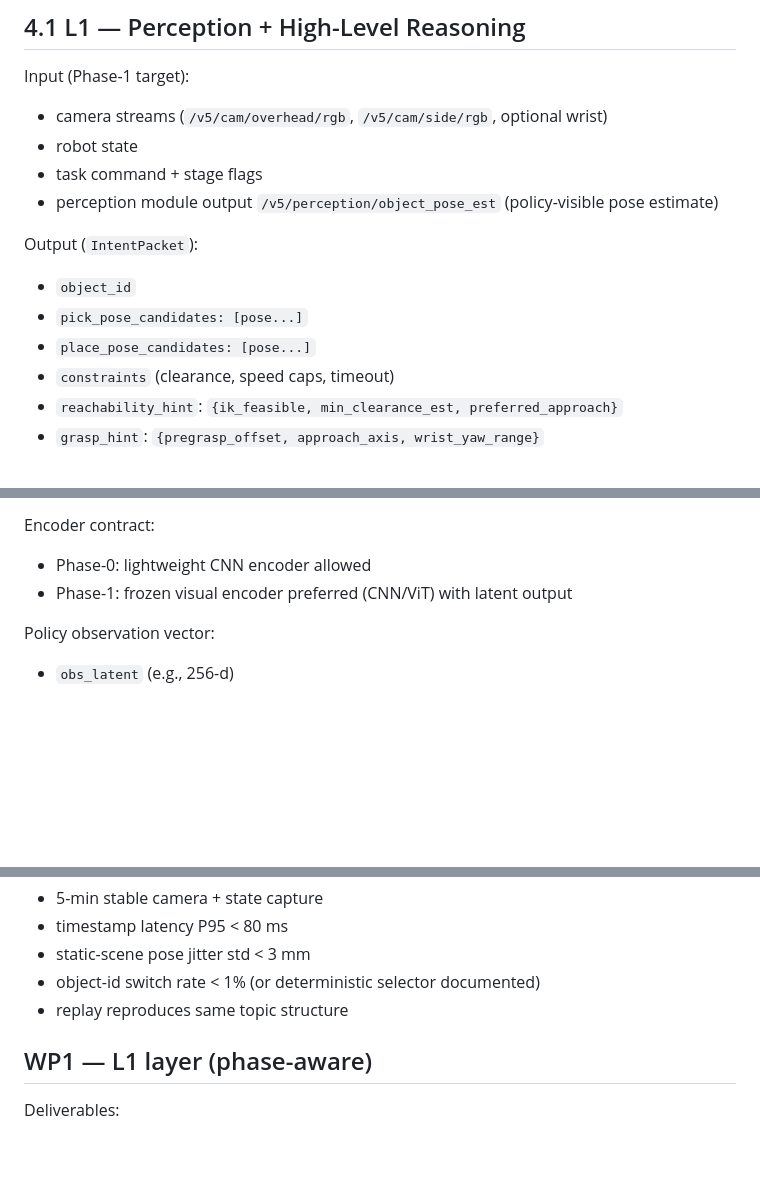
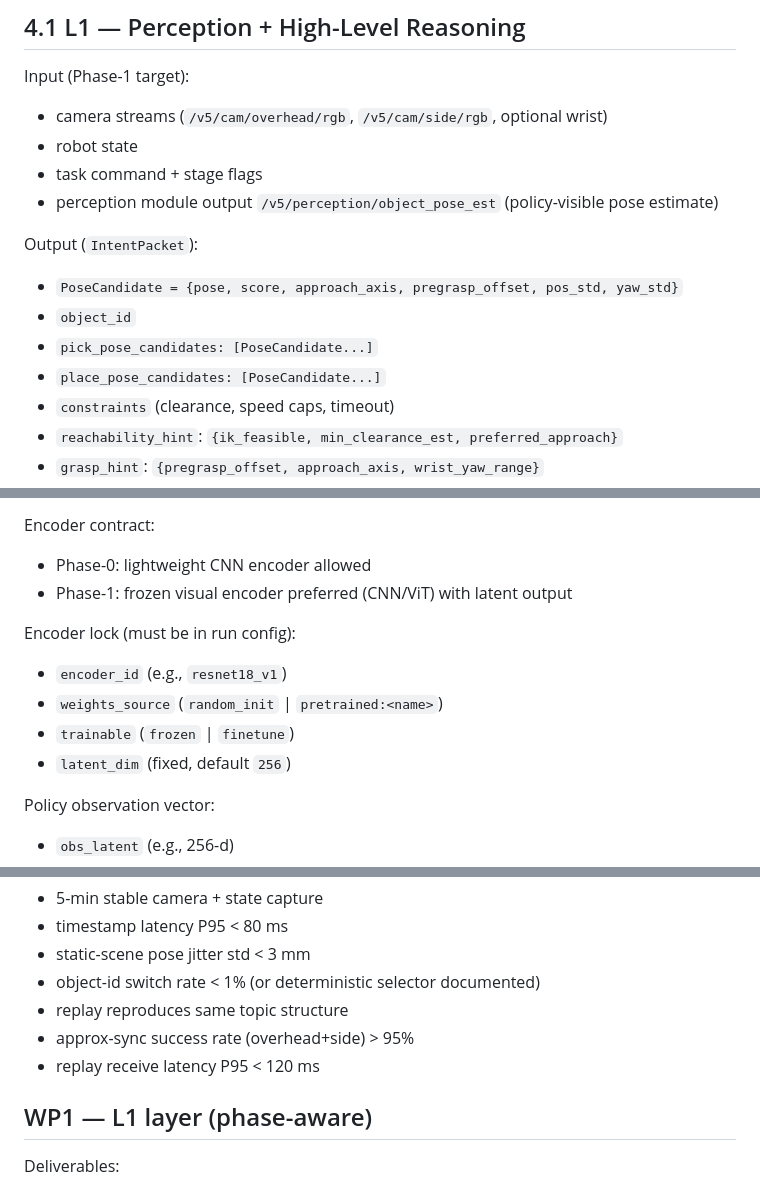
Before and after one commit to jerry102102102/RL_brain_trainer, a Markdown page: docs/V5_KITCHEN_IMPLEMENTATION_PLAN.md, 3 parts joined by grey strips. Rendered like a GitHub page; blank space fills up the shorter version.

```diff
--- a/docs/V5_KITCHEN_IMPLEMENTATION_PLAN.md
+++ b/docs/V5_KITCHEN_IMPLEMENTATION_PLAN.md
@@ -77,9 +77,10 @@ Input (Phase-1 target):
 - perception module output `/v5/perception/object_pose_est` (policy-visible pose estimate)
 
 Output (`IntentPacket`):
+- `PoseCandidate = {pose, score, approach_axis, pregrasp_offset, pos_std, yaw_std}`
 - `object_id`
-- `pick_pose_candidates: [pose...]`
-- `place_pose_candidates: [pose...]`
+- `pick_pose_candidates: [PoseCandidate...]`
+- `place_pose_candidates: [PoseCandidate...]`
 - `constraints` (clearance, speed caps, timeout)
 - `reachability_hint`: `{ik_feasible, min_clearance_est, preferred_approach}`
 - `grasp_hint`: `{pregrasp_offset, approach_axis, wrist_yaw_range}`
@@ -205,6 +218,12 @@ Image preprocessing contract:
 Encoder contract:
 - Phase-0: lightweight CNN encoder allowed
 - Phase-1: frozen visual encoder preferred (CNN/ViT) with latent output
+
+Encoder lock (must be in run config):
+- `encoder_id` (e.g., `resnet18_v1`)
+- `weights_source` (`random_init` | `pretrained:<name>`)
+- `trainable` (`frozen` | `finetune`)
+- `latent_dim` (fixed, default `256`)
 
 Policy observation vector:
 - `obs_latent` (e.g., 256-d)
@@ -294,6 +334,8 @@ Exit criteria:
 - static-scene pose jitter std < 3 mm
 - object-id switch rate < 1% (or deterministic selector documented)
 - replay reproduces same topic structure
+- approx-sync success rate (overhead+side) > 95%
+- replay receive latency P95 < 120 ms
 
 ## WP1 — L1 layer (phase-aware)
 Deliverables:
```
Also changed, not shown: other parts of docs/V5_KITCHEN_IMPLEMENTATION_PLAN.md (+35 -1 lines).
